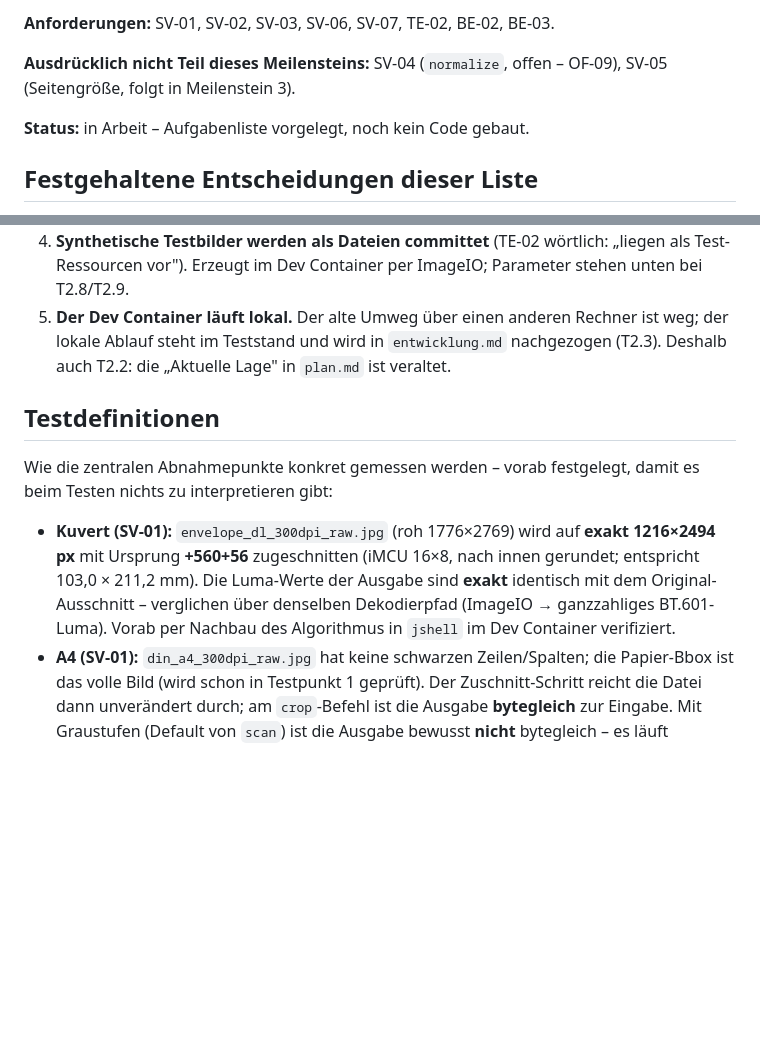
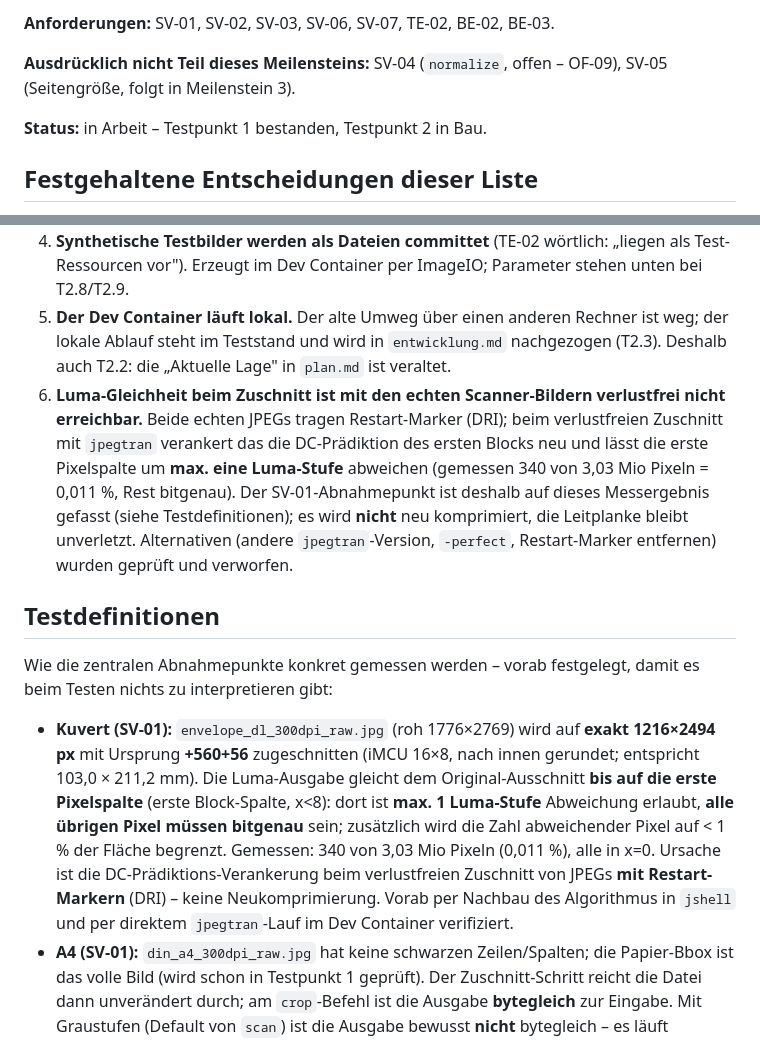
Before and after one commit to digiwomb-dev/UnboundAir, a Markdown page: docs/meilenstein-2.md, 2 parts joined by grey strips. Drawn GitHub-style; blank space fills up the shorter version.

Commit message:
docs: define the measured luma tolerance of the lossless crop

```diff
--- a/docs/meilenstein-2.md
+++ b/docs/meilenstein-2.md
@@ -6,7 +6,7 @@ Verlustfreier Auto-Zuschnitt nach `_input/reference/autocrop_reference.py` (`jpe
 
 **Ausdrücklich nicht Teil dieses Meilensteins:** SV-04 (`normalize`, offen – OF-09), SV-05 (Seitengröße, folgt in Meilenstein 3).
 
-**Status:** in Arbeit – Aufgabenliste vorgelegt, noch kein Code gebaut.
+**Status:** in Arbeit – Testpunkt 1 bestanden, Testpunkt 2 in Bau.
 
 ## Festgehaltene Entscheidungen dieser Liste
 
@@ -17,12 +17,13 @@ Diese Punkte wurden vor dem Bau mit dem Auftraggeber geklärt und gelten für de
 3. **`scan` schreibt ohne Flag nur die verarbeitete Seite.** `--keep-raw` legt das Roh-JPEG zusätzlich ab (SV-06). Default `keep-raw=false` gilt überall gleich (in Meilenstein 3 über die Property `unboundair.keep-raw`).
 4. **Synthetische Testbilder werden als Dateien committet** (TE-02 wörtlich: „liegen als Test-Ressourcen vor"). Erzeugt im Dev Container per ImageIO; Parameter stehen unten bei T2.8/T2.9.
 5. **Der Dev Container läuft lokal.** Der alte Umweg über einen anderen Rechner ist weg; der lokale Ablauf steht im Teststand und wird in `entwicklung.md` nachgezogen (T2.3). Deshalb auch T2.2: die „Aktuelle Lage" in `plan.md` ist veraltet.
+6. **Luma-Gleichheit beim Zuschnitt ist mit den echten Scanner-Bildern verlustfrei nicht erreichbar.** Beide echten JPEGs tragen Restart-Marker (DRI); beim verlustfreien Zuschnitt mit `jpegtran` verankert das die DC-Prädiktion des ersten Blocks neu und lässt die erste Pixelspalte um **max. eine Luma-Stufe** abweichen (gemessen 340 von 3,03 Mio Pixeln = 0,011 %, Rest bitgenau). Der SV-01-Abnahmepunkt ist deshalb auf dieses Messergebnis gefasst (siehe Testdefinitionen); es wird **nicht** neu komprimiert, die Leitplanke bleibt unverletzt. Alternativen (andere `jpegtran`-Version, `-perfect`, Restart-Marker entfernen) wurden geprüft und verworfen.
 
 ## Testdefinitionen
 
 Wie die zentralen Abnahmepunkte konkret gemessen werden – vorab festgelegt, damit es beim Testen nichts zu interpretieren gibt:
 
-- **Kuvert (SV-01):** `envelope_dl_300dpi_raw.jpg` (roh 1776×2769) wird auf **exakt 1216×2494 px** mit Ursprung **+560+56** zugeschnitten (iMCU 16×8, nach innen gerundet; entspricht 103,0 × 211,2 mm). Die Luma-Werte der Ausgabe sind **exakt** identisch mit dem Original-Ausschnitt – verglichen über denselben Dekodierpfad (ImageIO → ganzzahliges BT.601-Luma). Vorab per Nachbau des Algorithmus in `jshell` im Dev Container verifiziert.
+- **Kuvert (SV-01):** `envelope_dl_300dpi_raw.jpg` (roh 1776×2769) wird auf **exakt 1216×2494 px** mit Ursprung **+560+56** zugeschnitten (iMCU 16×8, nach innen gerundet; entspricht 103,0 × 211,2 mm). Die Luma-Ausgabe gleicht dem Original-Ausschnitt **bis auf die erste Pixelspalte** (erste Block-Spalte, x<8): dort ist **max. 1 Luma-Stufe** Abweichung erlaubt, **alle übrigen Pixel müssen bitgenau** sein; zusätzlich wird die Zahl abweichender Pixel auf < 1 % der Fläche begrenzt. Gemessen: 340 von 3,03 Mio Pixeln (0,011 %), alle in x=0. Ursache ist die DC-Prädiktions-Verankerung beim verlustfreien Zuschnitt von JPEGs **mit Restart-Markern** (DRI) – keine Neukomprimierung. Vorab per Nachbau des Algorithmus in `jshell` und per direktem `jpegtran`-Lauf im Dev Container verifiziert.
 - **A4 (SV-01):** `din_a4_300dpi_raw.jpg` hat keine schwarzen Zeilen/Spalten; die Papier-Bbox ist das volle Bild (wird schon in Testpunkt 1 geprüft). Der Zuschnitt-Schritt reicht die Datei dann unverändert durch; am `crop`-Befehl ist die Ausgabe **bytegleich** zur Eingabe. Mit Graustufen (Default von `scan`) ist die Ausgabe bewusst **nicht** bytegleich – es läuft `jpegtran -grayscale`, das weiterhin nicht neu komprimiert, aber die Farbkanäle entfernt.
 - **Graustufen-Luma (SV-03):** `gray` ergibt genau eine Komponente; ihre Werte werden gegen die Luma des Originals verglichen. Beim Zuschnitt ist Identität exakt (Koeffizienten werden kopiert). Beim Graustufen-Ergebnis wird zuerst gemessen, ob die Abweichung exakt 0 ist; falls der RGB-Rückweg des Originals ±1 verursacht, wird die Assertion auf „maximale Abweichung 1, Mittelwert < 0,01" gesetzt und begründet – **nie** stillschweigend gelockert.
 - **SV-02-Schwellen:** `minPaperAreaFraction = 0.10` (Beispielwert aus SV-02), `maxAspectRatio = 6.0` (gewählt; DL-Kuvert ≈ 2,0, A4 ≈ 1,41). Beide sind benannte, einstellbare Konstanten in `PageSettings` und werden als reine Funktion getestet – dafür braucht es kein weiteres Testbild.
```
